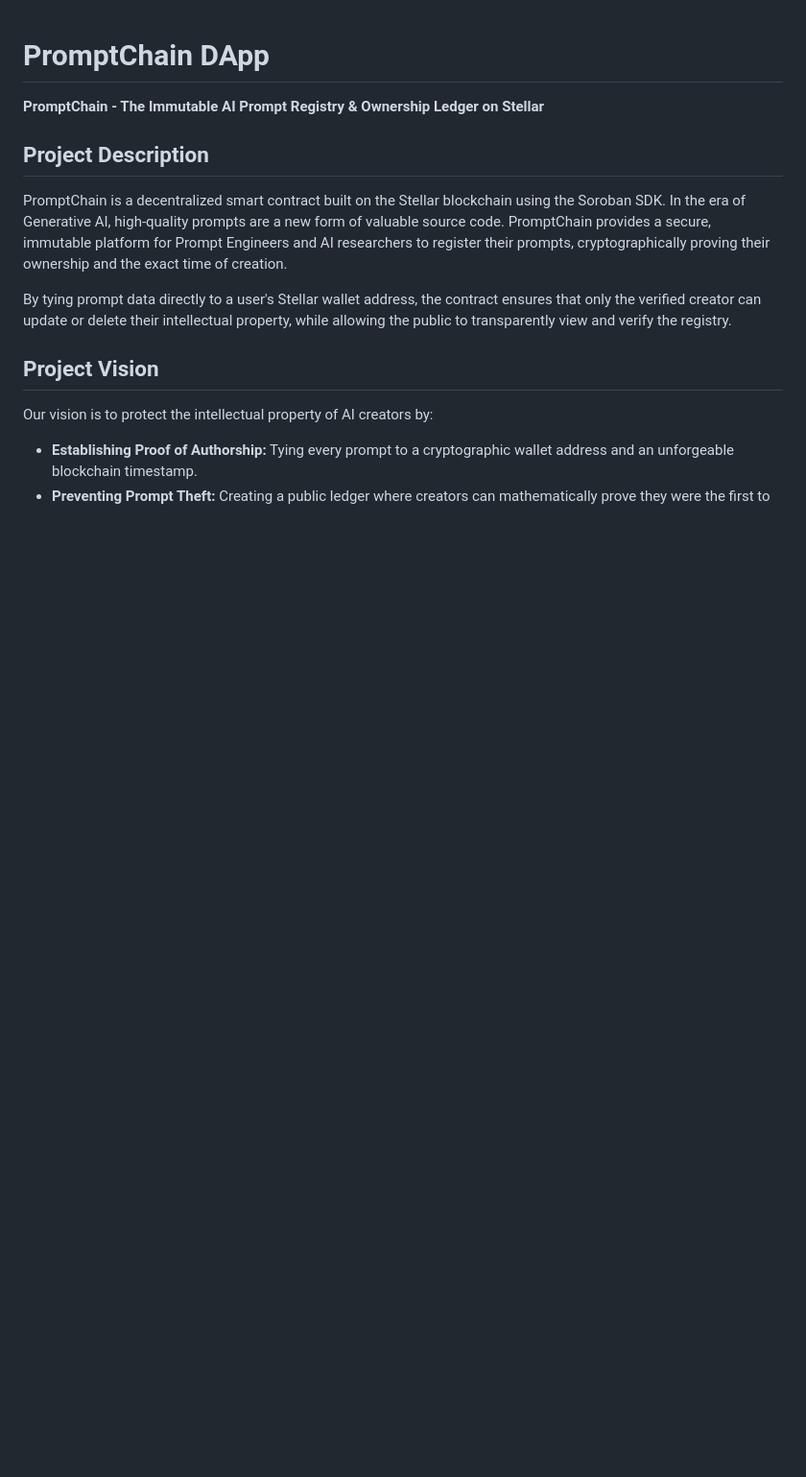
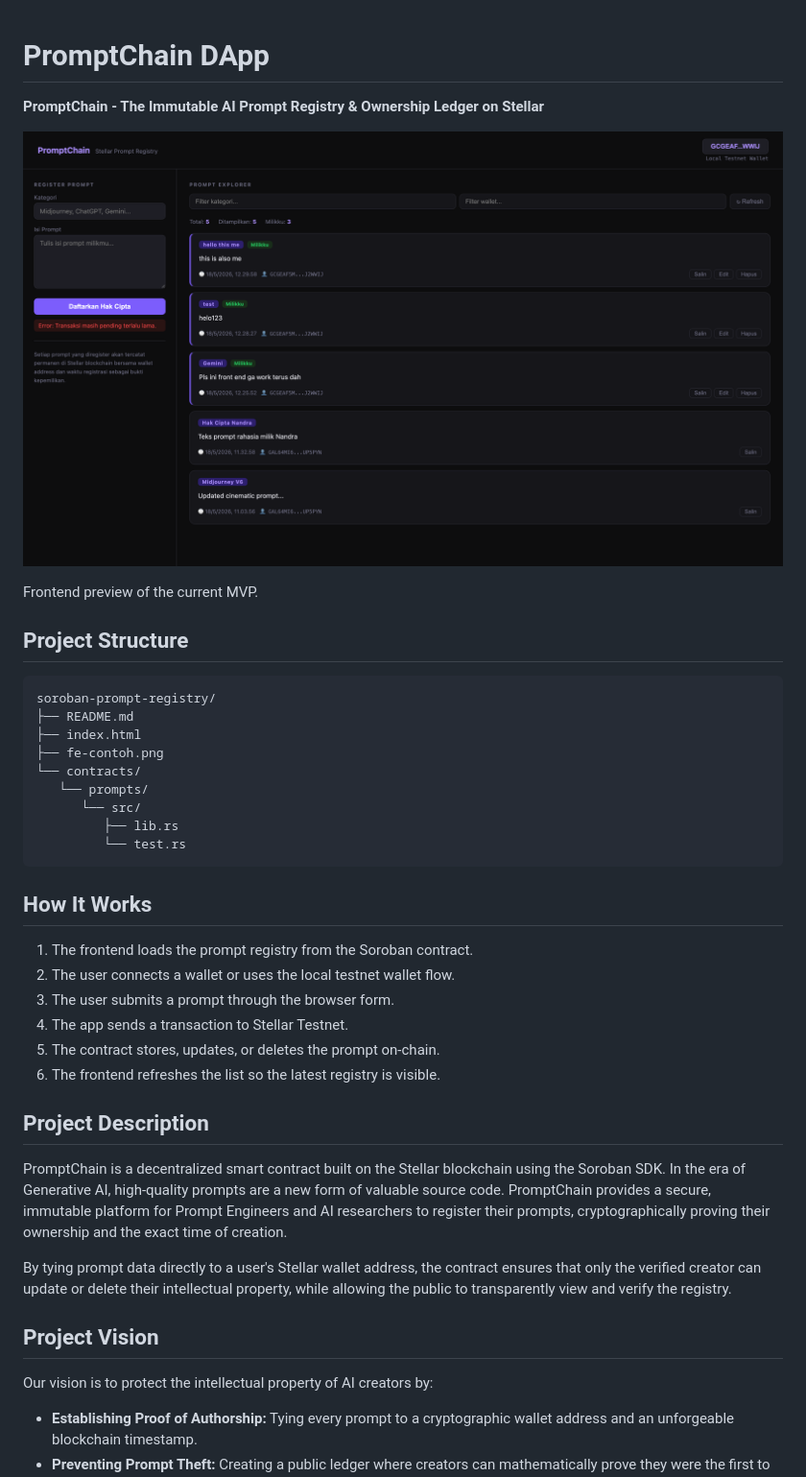
Before and after one commit to Yuseonr/soroban-prompt-registry, a Markdown page: README.md, the part around the change. Shown: that part at 96% size. Drawn GitHub-style; pictures changed too: fe-contoh.png (added); blank space fills up the shorter version.

````diff
--- a/README.md
+++ b/README.md
@@ -1,5 +1,32 @@
 # PromptChain DApp
 **PromptChain - The Immutable AI Prompt Registry & Ownership Ledger on Stellar**
+
+![PromptChain frontend preview](fe-contoh.png)
+
+Frontend preview of the current MVP.
+
+## Project Structure
+
+```text
+soroban-prompt-registry/
+├── README.md
+├── index.html
+├── fe-contoh.png
+└── contracts/
+   └── prompts/
+      └── src/
+         ├── lib.rs
+         └── test.rs
+```
+
+## How It Works
+
+1. The frontend loads the prompt registry from the Soroban contract.
+2. The user connects a wallet or uses the local testnet wallet flow.
+3. The user submits a prompt through the browser form.
+4. The app sends a transaction to Stellar Testnet.
+5. The contract stores, updates, or deletes the prompt on-chain.
+6. The frontend refreshes the list so the latest registry is visible.
 
 ## Project Description
 PromptChain is a decentralized smart contract built on the Stellar blockchain using the Soroban SDK. In the era of Generative AI, high-quality prompts are a new form of valuable source code. PromptChain provides a secure, immutable platform for Prompt Engineers and AI researchers to register their prompts, cryptographically proving their ownership and the exact time of creation.
````
Also changed, not shown: 1 other file.
